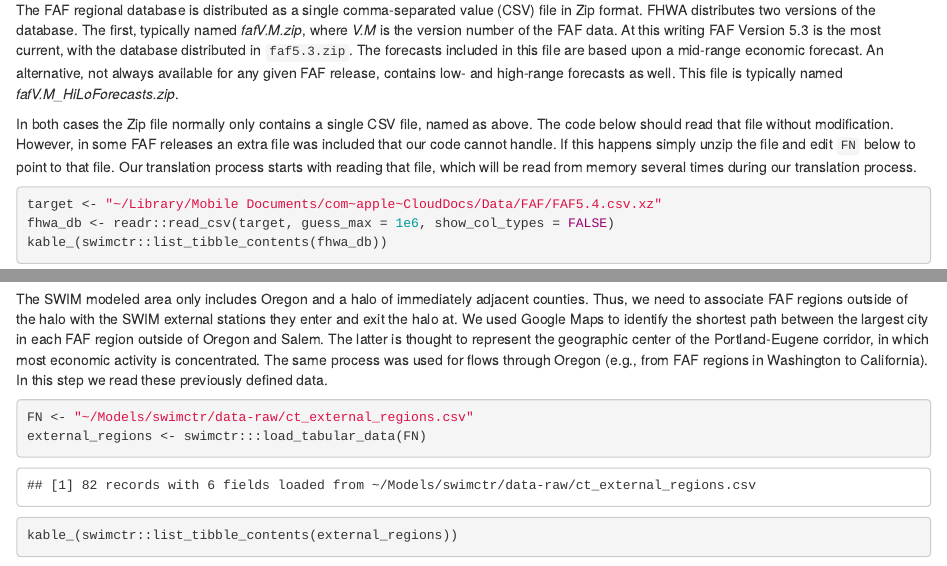
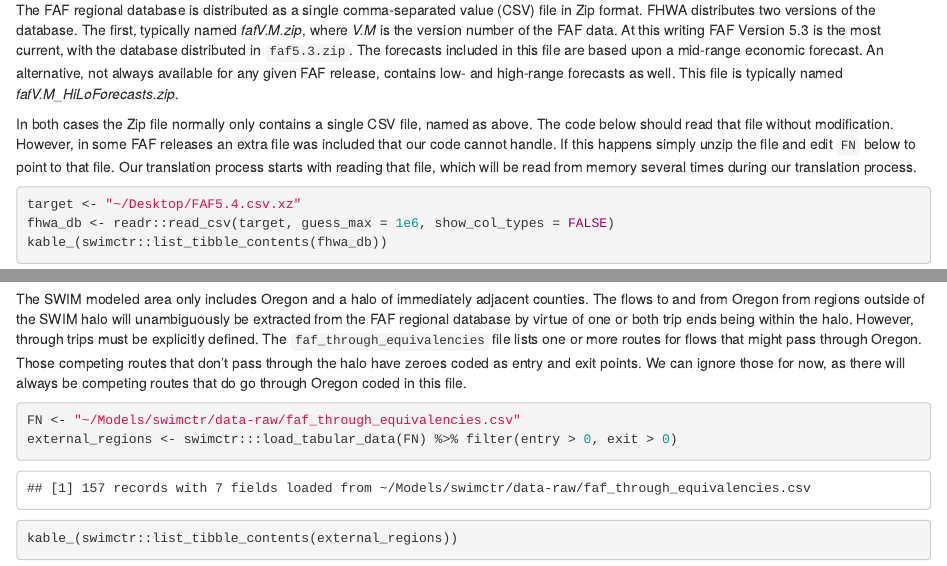
Before and after one commit to tlumip/swimctr, an R Markdown document (data-raw/prebuild_faf_multiyear.rmd): the page in a window 1100 px wide, from 310 px down, and a second part further down, joined at a grey line. The pictures show the output file data-raw/prebuild_faf_multiyear.html that the author committed with the source, opened offline.

Commit message:
Updated FAF prebuilding to include new external equivalencies

````diff
--- a/data-raw/prebuild_faf_multiyear.rmd
+++ b/data-raw/prebuild_faf_multiyear.rmd
@@ -21,7 +21,7 @@ The FAF regional database is distributed as a single comma-separated value (CSV)
 
 In both cases the Zip file normally only contains a single CSV file, named as above. The code below should read that file without modification. However, in some FAF releases an extra file was included that our code cannot handle. If this happens simply unzip the file and edit `FN` below to point to that file. Our translation process starts with reading that file, which will be read from memory several times during our translation process.
 ```{r first}
-target <- "~/Library/Mobile Documents/com~apple~CloudDocs/Data/FAF/FAF5.4.csv.xz"
+target <- "~/Desktop/FAF5.4.csv.xz"
 fhwa_db <- readr::read_csv(target, guess_max = 1e6, show_col_types = FALSE)
 kable_(swimctr::list_tibble_contents(fhwa_db))
 ```
@@ -40,10 +40,10 @@ kable_(swimctr::list_tibble_contents(distances))
 append_distances <- swimctr::append_weighted_distances(fhwa_db, distances)
 ```
 
-The SWIM modeled area only includes Oregon and a halo of immediately adjacent counties. Thus, we need to associate FAF regions outside of the halo with the SWIM external stations they enter and exit the halo at. We used Google Maps to identify the shortest path between the largest city in each FAF region outside of Oregon and Salem. The latter is thought to represent the geographic center of the Portland-Eugene corridor, in which most economic activity is concentrated. The same process was used for flows through Oregon (e.g., from FAF regions in Washington to California). In this step we read these previously defined data.
+The SWIM modeled area only includes Oregon and a halo of immediately adjacent counties. The flows to and from Oregon from regions outside of the SWIM halo will unambiguously be extracted from the FAF regional database by virtue of one or both trip ends being within the halo. However, through trips must be explicitly defined. The `faf_through_equivalencies` file lists one or more routes for flows that might pass through Oregon. Those competing routes that don't pass through the halo have zeroes coded as entry and exit points. We can ignore those for now, as there will always be competing routes that do go through Oregon coded in this file.
 ```{r four}
-FN <- "~/Models/swimctr/data-raw/ct_external_regions.csv"
-external_regions <- swimctr:::load_tabular_data(FN)
+FN <- "~/Models/swimctr/data-raw/faf_through_equivalencies.csv"
+external_regions <- swimctr:::load_tabular_data(FN) %>% filter(entry > 0, exit > 0)
 kable_(swimctr::list_tibble_contents(external_regions))
 ```
 
````
Also changed, not shown: data-raw/prebuild_faf_multiyear.html, 1 other file.
